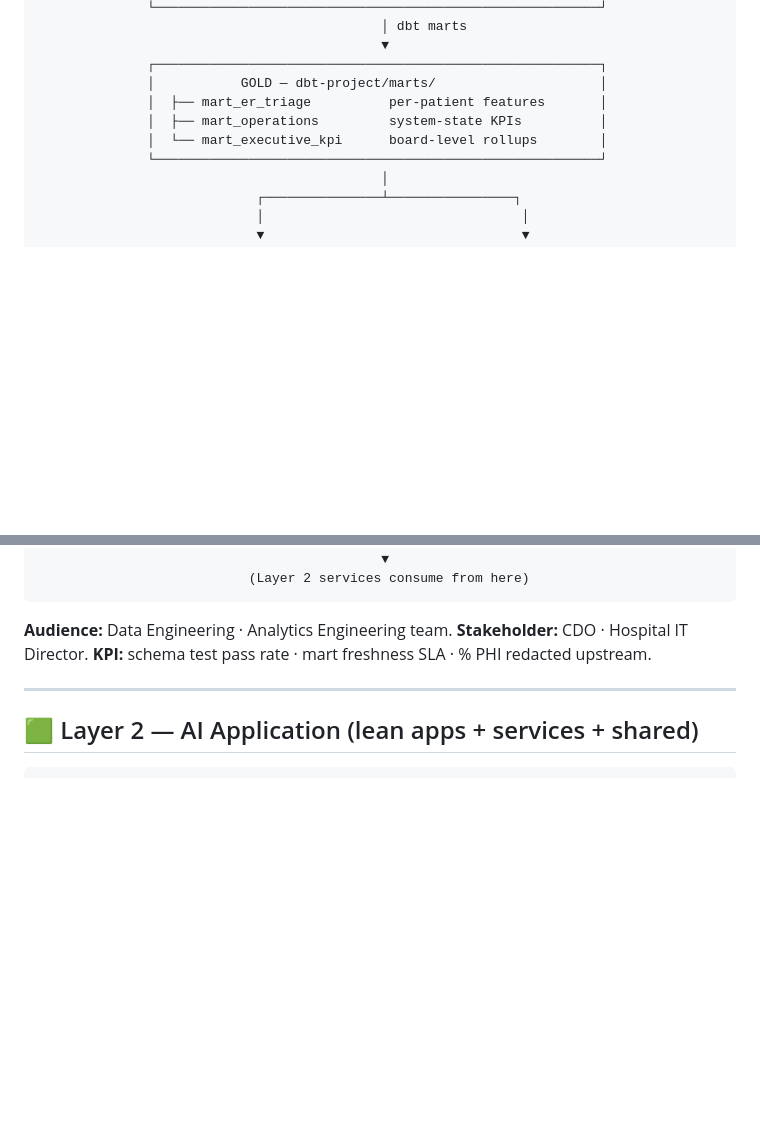
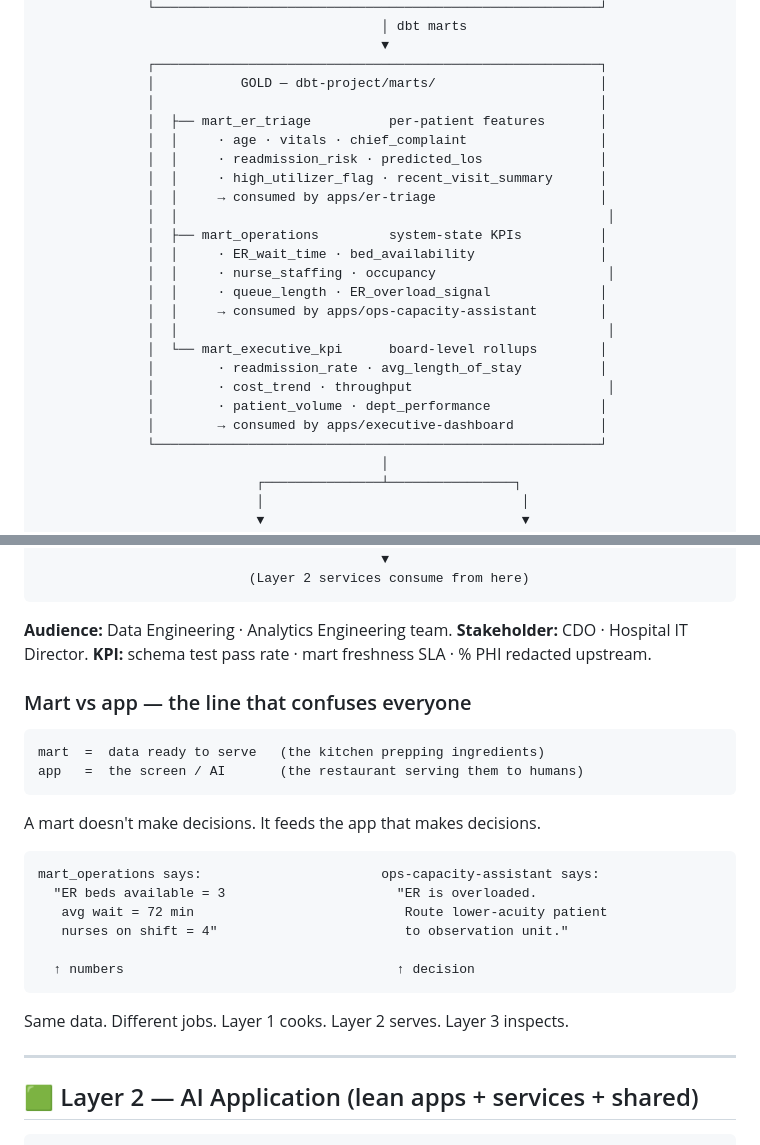
Before and after one commit to anix-lynch/healthcare-signal-platform, a Markdown page: diagrams/layer_diagrams.md, 2 parts joined by grey strips. GitHub-like rendering; blank space fills up the shorter version.

Commit message:
docs(layer1): expand GOLD marts with field contents + consumer apps
Each mart now shows what's INSIDE + which app consumes it inline:

  mart_er_triage          per-patient features
    · age · vitals · chief_complaint
    · readmission_risk · predicted_los
    · high_utilizer_flag · recent_visit_summary
    → consumed by apps/er-triage

  mart_operations         system-state KPIs
    · ER_wait_time · bed_availability
    · nurse_staffing · occupancy
    · queue_length · ER_overload_signal
    → consumed by apps/ops-capacity-assistant

  mart_executive_kpi      board-level rollups
    · readmission_rate · avg_length_of_stay
    · cost_trend · throughput
    · patient_volume · dept_performance
    → consumed by apps/executive-dashboard

Plus the 'mart vs app' kitchen/restaurant punchline:
  mart  =  data ready to serve  (kitchen prepping ingredients)
  app   =  the screen / AI       (restaurant serving humans)

Layer 1 cooks. Layer 2 serves. Layer 3 inspects.

Co-Authored-By: Claude Opus 4.7 (1M context) <noreply@anthropic.com>

````diff
--- a/diagrams/layer_diagrams.md
+++ b/diagrams/layer_diagrams.md
@@ -48,9 +48,24 @@ These three diagrams ARE the architect argument. Folder structure proves it. **Y
                                             ▼
               ┌─────────────────────────────────────────────────────────┐
               │           GOLD — dbt-project/marts/                     │
+              │                                                         │
               │  ├── mart_er_triage          per-patient features       │
+              │  │     · age · vitals · chief_complaint                 │
+              │  │     · readmission_risk · predicted_los               │
+              │  │     · high_utilizer_flag · recent_visit_summary      │
+              │  │     → consumed by apps/er-triage                     │
+              │  │                                                       │
               │  ├── mart_operations         system-state KPIs          │
+              │  │     · ER_wait_time · bed_availability                │
+              │  │     · nurse_staffing · occupancy                      │
+              │  │     · queue_length · ER_overload_signal              │
+              │  │     → consumed by apps/ops-capacity-assistant        │
+              │  │                                                       │
               │  └── mart_executive_kpi      board-level rollups        │
+              │        · readmission_rate · avg_length_of_stay          │
+              │        · cost_trend · throughput                         │
+              │        · patient_volume · dept_performance              │
+              │        → consumed by apps/executive-dashboard           │
               └─────────────────────────────────────────────────────────┘
                                             │
                             ┌───────────────┴────────────────┐
@@ -81,6 +96,26 @@ These three diagrams ARE the architect argument. Folder structure proves it. **Y
 **Audience:** Data Engineering · Analytics Engineering team.
 **Stakeholder:** CDO · Hospital IT Director.
 **KPI:** schema test pass rate · mart freshness SLA · % PHI redacted upstream.
+
+### Mart vs app — the line that confuses everyone
+
+```
+mart  =  data ready to serve   (the kitchen prepping ingredients)
+app   =  the screen / AI       (the restaurant serving them to humans)
+```
+
+A mart doesn't make decisions. It feeds the app that makes decisions.
+
+```
+mart_operations says:                       ops-capacity-assistant says:
+  "ER beds available = 3                      "ER is overloaded.
+   avg wait = 72 min                           Route lower-acuity patient
+   nurses on shift = 4"                        to observation unit."
+
+  ↑ numbers                                   ↑ decision
+```
+
+Same data. Different jobs. Layer 1 cooks. Layer 2 serves. Layer 3 inspects.
 
 ---
 
````
